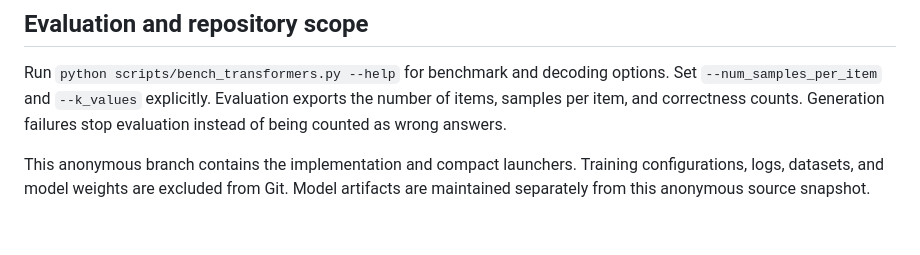
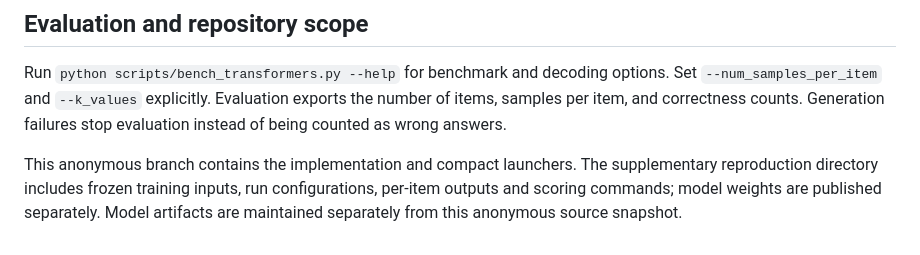
Before and after one commit to RWLinno/TopoPRM, a Markdown page: README.md, the part around the change. Rendered like a GitHub page.

Commit message:
Clarify supplementary artifact scope

```diff
--- a/README.md
+++ b/README.md
@@ -93,4 +93,4 @@ The historical ablation launchers also support `without_ace`, `outcome_only`, `o
 
 Run `python scripts/bench_transformers.py --help` for benchmark and decoding options. Set `--num_samples_per_item` and `--k_values` explicitly. Evaluation exports the number of items, samples per item, and correctness counts. Generation failures stop evaluation instead of being counted as wrong answers.
 
-This anonymous branch contains the implementation and compact launchers. Training configurations, logs, datasets, and model weights are excluded from Git. Model artifacts are maintained separately from this anonymous source snapshot.
+This anonymous branch contains the implementation and compact launchers. The supplementary reproduction directory includes frozen training inputs, run configurations, per-item outputs and scoring commands; model weights are published separately. Model artifacts are maintained separately from this anonymous source snapshot.
```
